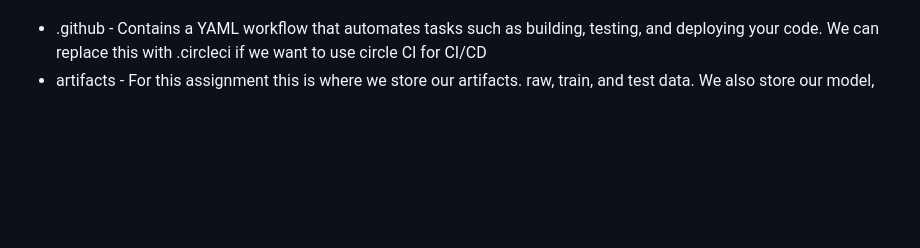
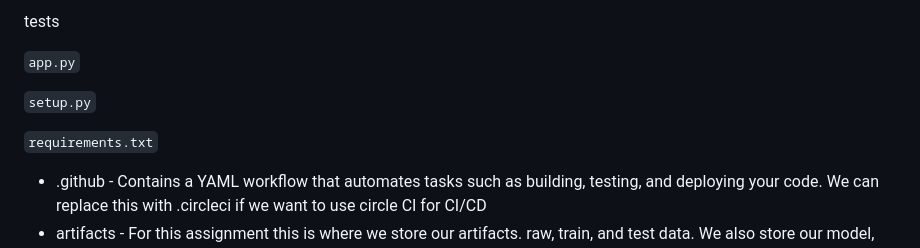
Before and after one commit to rickTerah/ml-project, a Markdown page: README.md, the part around one of its changes. Drawn GitHub-style; blank space fills up the shorter version.

Commit message:
Update README.md
Changed format

```diff
--- a/README.md
+++ b/README.md
@@ -45,3 +46,10 @@ tests
+tests <br />
+
+`app.py` <br />
+
+`setup.py` <br />
+
+`requirements.txt` <br />
 
 
 - .github - Contains a YAML workflow that automates tasks such as building, testing, and deploying your code. We can replace this with .circleci if we want to use circle CI for CI/CD
```
Also changed, not shown: other parts of README.md (+23 -22 lines).
